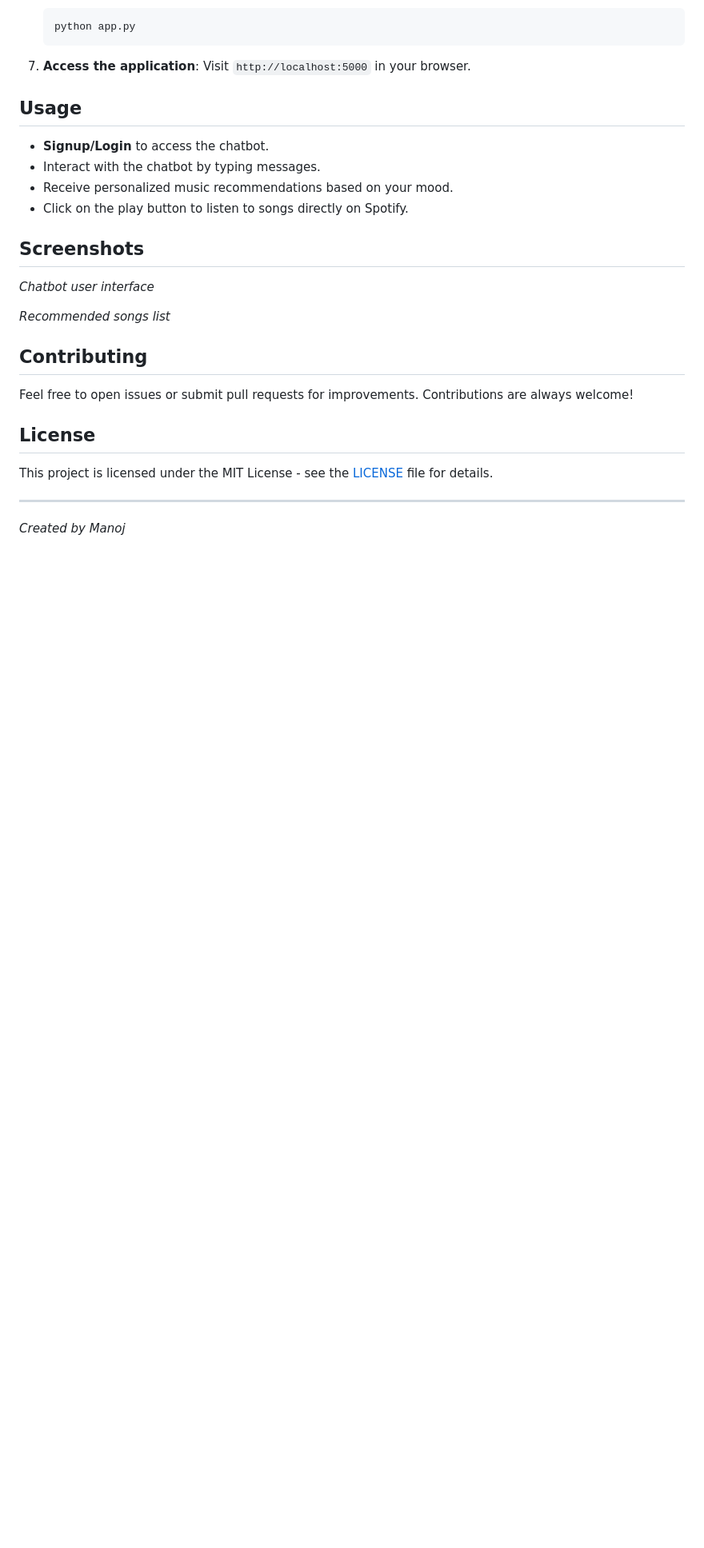
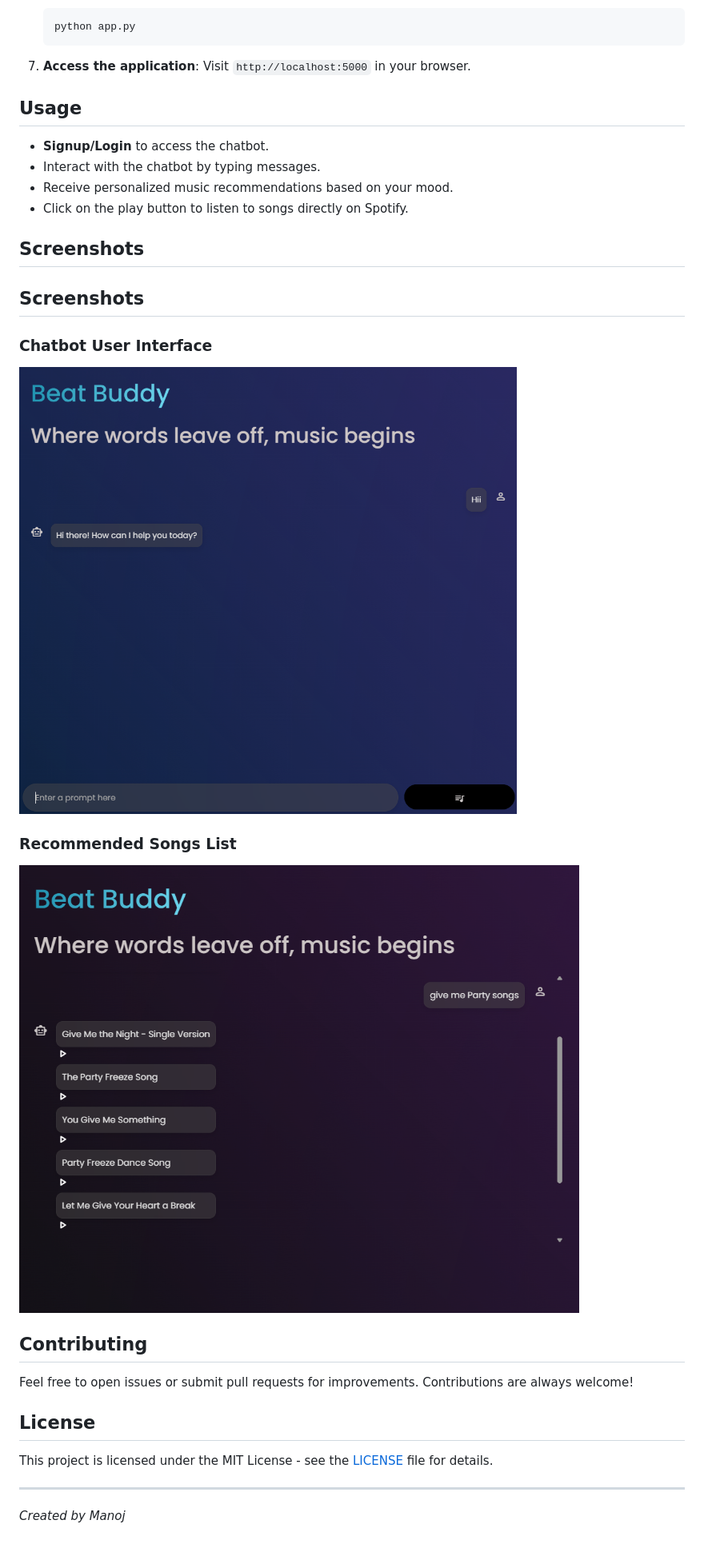
Before and after one commit to manojreddy56/Chatbot_Music_Recommendation_System, a Markdown page: README.md, the part around the change. Shown: that part at 80% size. Drawn GitHub-style; blank space fills up the shorter version.

```diff
--- a/README.md
+++ b/README.md
@@ -108,10 +108,14 @@ This project is an **Emotion-Based Chatbot Music Recommendation System** that re
 ## Screenshots
 
 
-*Chatbot user interface*
+## Screenshots
 
+### Chatbot User Interface
+![Chatbot Interface](screenshots/chat_interface.png)
 
-*Recommended songs list*
+### Recommended Songs List
+![Music Recommendation](screenshots/music_recommendations.png)
+
 
 ## Contributing
 
```
